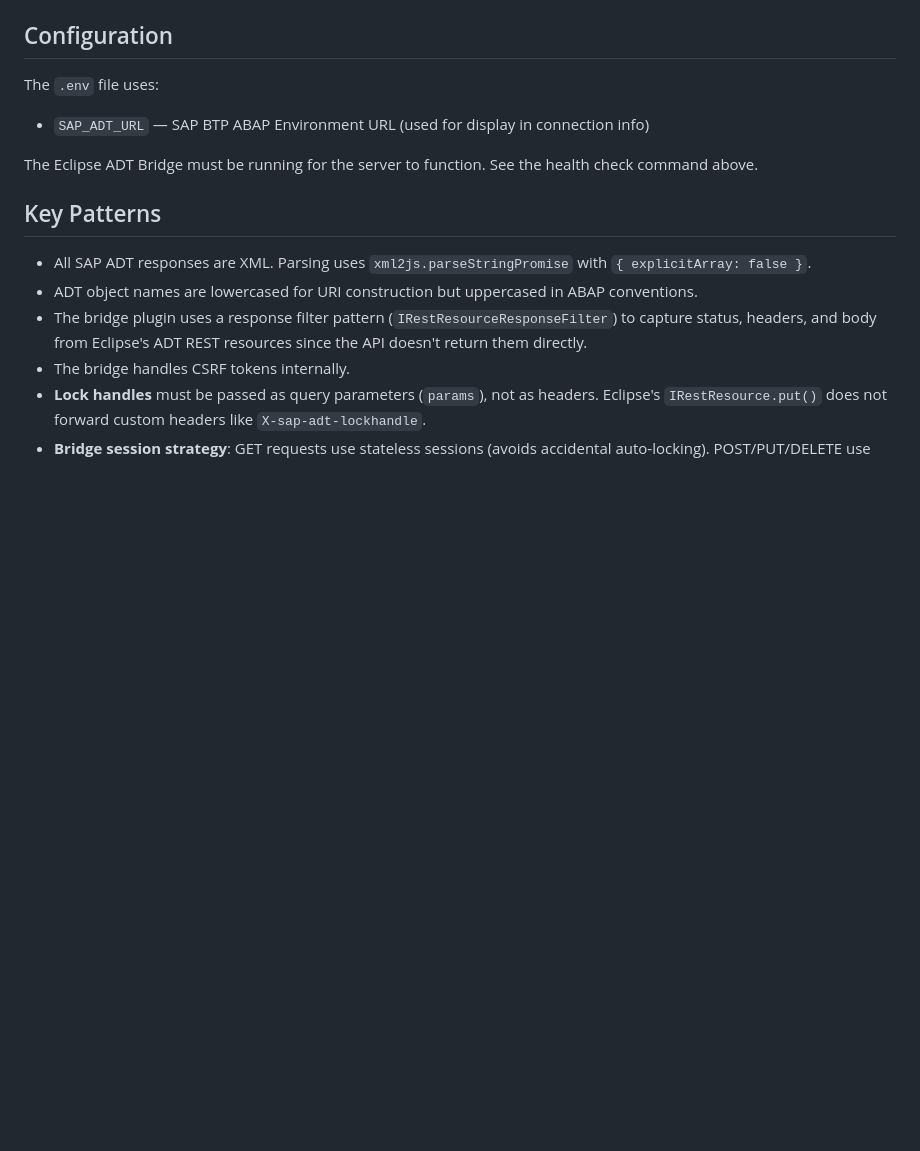
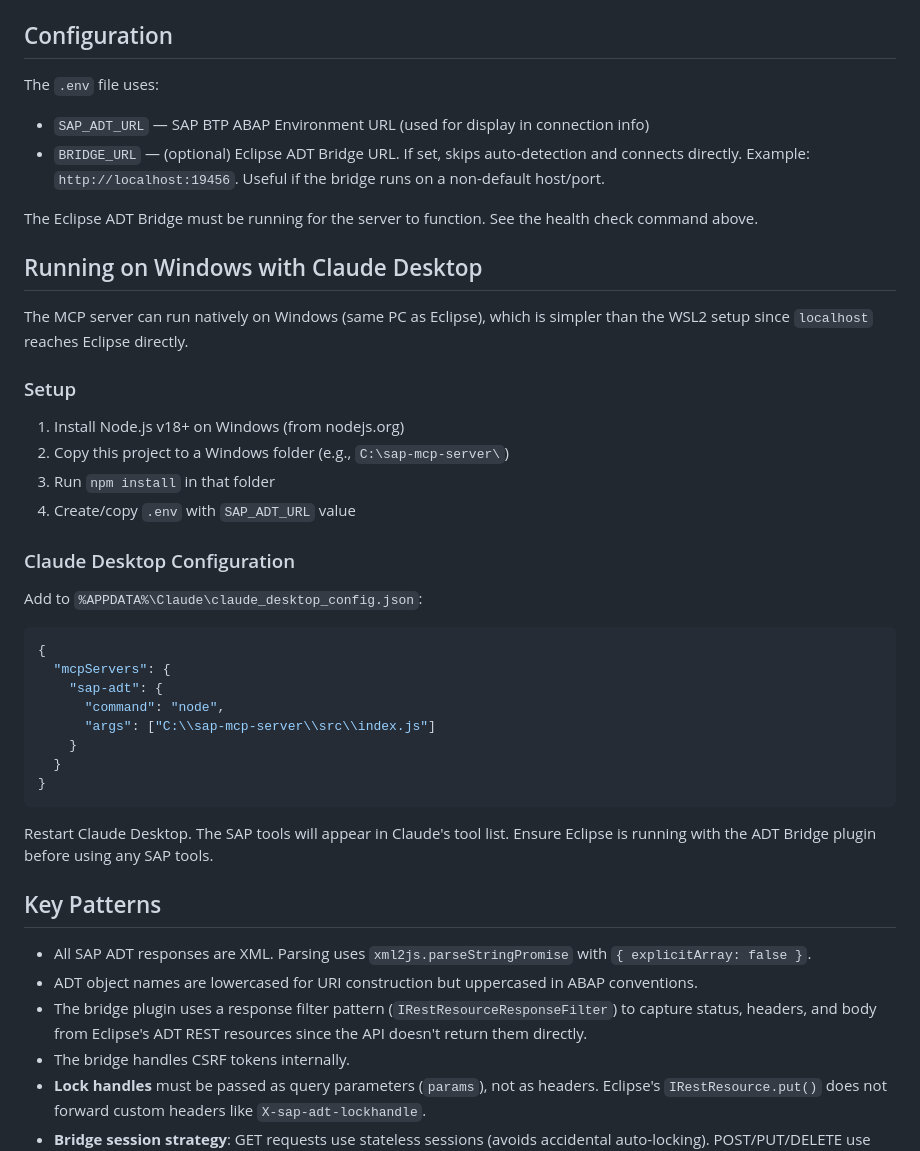
Before and after one commit to akivaMishan/sap-mcp-server, a Markdown page: CLAUDE.md, the part around the change. GitHub-like rendering; blank space fills up the shorter version.

Commit message:
Add BRIDGE_URL env var docs and Windows/Claude Desktop setup guide
Co-Authored-By: Claude Opus 4.6 <noreply@anthropic.com>

````diff
--- a/CLAUDE.md
+++ b/CLAUDE.md
@@ -59,8 +59,37 @@ Build requires JDK 21+ and Eclipse ADT plugin JARs from the p2 pool (`~/.p2/pool
 
 The `.env` file uses:
 - `SAP_ADT_URL` — SAP BTP ABAP Environment URL (used for display in connection info)
+- `BRIDGE_URL` — (optional) Eclipse ADT Bridge URL. If set, skips auto-detection and connects directly. Example: `http://localhost:19456`. Useful if the bridge runs on a non-default host/port.
 
 The Eclipse ADT Bridge must be running for the server to function. See the health check command above.
+
+## Running on Windows with Claude Desktop
+
+The MCP server can run natively on Windows (same PC as Eclipse), which is simpler than the WSL2 setup since `localhost` reaches Eclipse directly.
+
+### Setup
+
+1. Install Node.js v18+ on Windows (from nodejs.org)
+2. Copy this project to a Windows folder (e.g., `C:\sap-mcp-server\`)
+3. Run `npm install` in that folder
+4. Create/copy `.env` with `SAP_ADT_URL` value
+
+### Claude Desktop Configuration
+
+Add to `%APPDATA%\Claude\claude_desktop_config.json`:
+
+```json
+{
+  "mcpServers": {
+    "sap-adt": {
+      "command": "node",
+      "args": ["C:\\sap-mcp-server\\src\\index.js"]
+    }
+  }
+}
+```
+
+Restart Claude Desktop. The SAP tools will appear in Claude's tool list. Ensure Eclipse is running with the ADT Bridge plugin before using any SAP tools.
 
 ## Key Patterns
 
````
